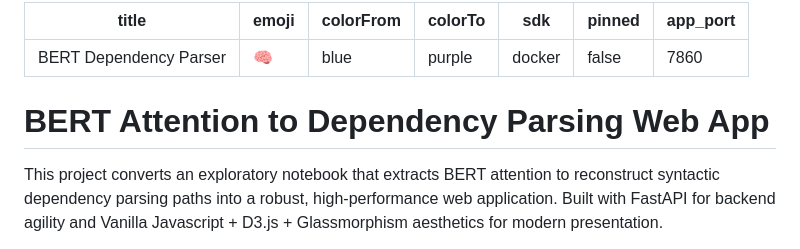
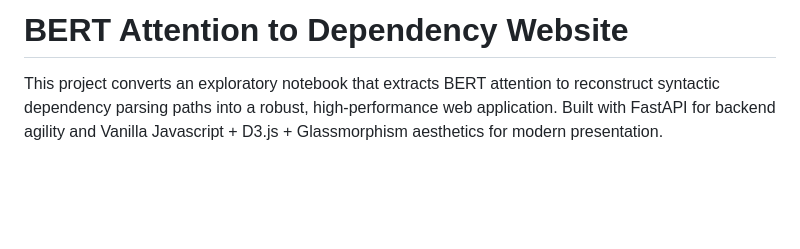
Before and after one commit to Anurag-Patel-AP/CGS410, a Markdown page: README.md, the part around the change. GitHub-like rendering; blank space fills up the shorter version.

Commit message:
Revise README
Updated project title and removed unnecessary metadata.

```diff
--- a/README.md
+++ b/README.md
@@ -1,13 +1,5 @@
----
-title: BERT Dependency Parser
-emoji: 🧠
-colorFrom: blue
-colorTo: purple
-sdk: docker
-pinned: false
-app_port: 7860
----
-# BERT Attention to Dependency Parsing Web App
+
+# BERT Attention to Dependency Website
 
 This project converts an exploratory notebook that extracts BERT attention to reconstruct syntactic dependency parsing paths into a robust, high-performance web application. Built with FastAPI for backend agility and Vanilla Javascript + D3.js + Glassmorphism aesthetics for modern presentation.
 
```
